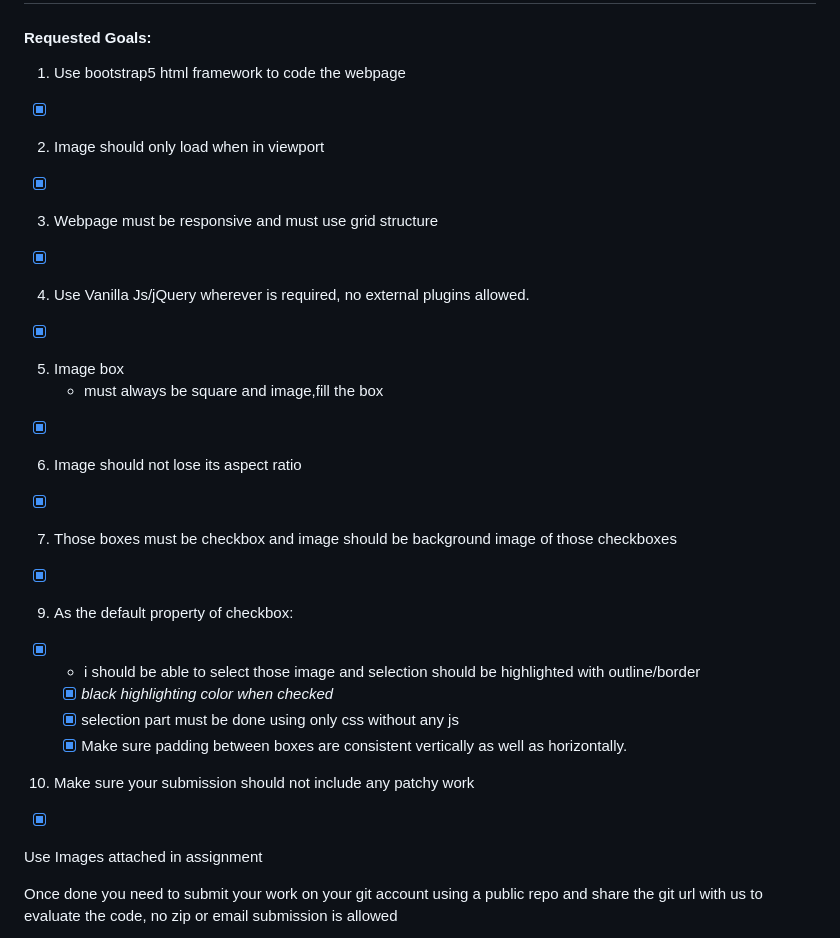
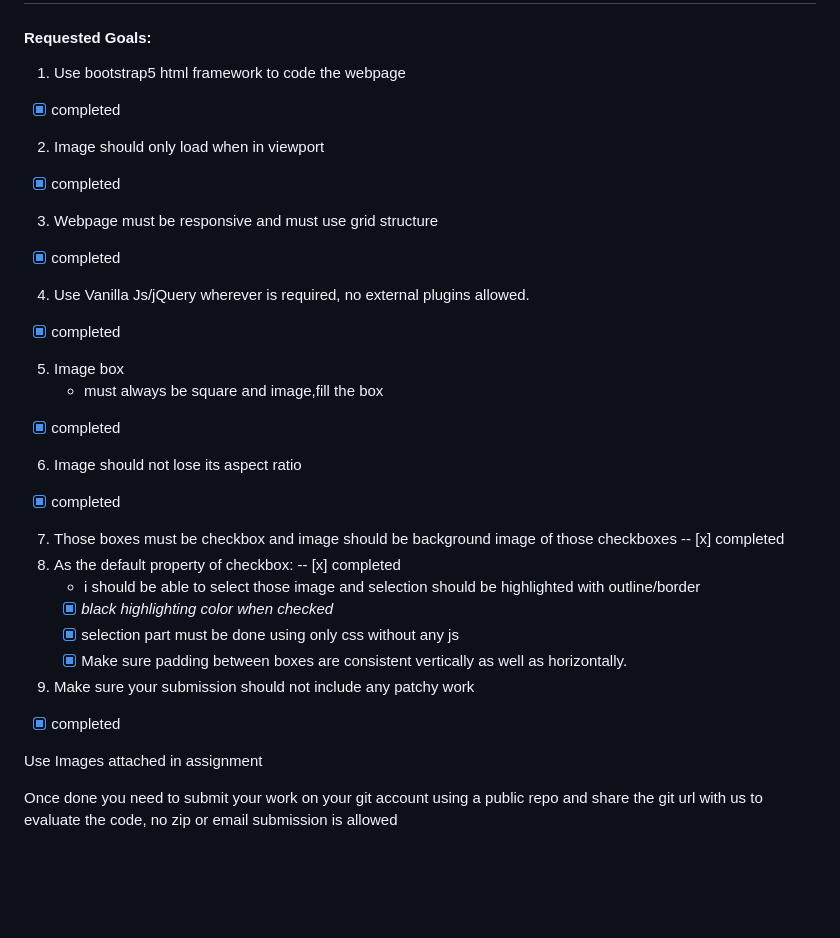
Before and after one commit to Nelson00011/bitBucket, a Markdown page: README.md, the part around the change. Drawn GitHub-style; blank space fills up the shorter version.

Commit message:
readme TODO make public

```diff
--- a/README.md
+++ b/README.md
@@ -5,29 +5,29 @@
 ## Description:
 #### Requested Goals:
 1. Use bootstrap5 html framework to code the webpage
-- [X]
+- [x] completed
 2. Image should only load when in viewport
-- [X]
+- [x] completed
 3. Webpage must be responsive and must use grid structure
-- [X]
+- [x] completed
 4. Use Vanilla Js/jQuery wherever is required, no external plugins allowed.
-- [X]
+- [x] completed
 5. Image box
     - must always be square and image,fill the box
-- [X]
+- [x] completed
 6. Image should not lose its aspect ratio
-- [X]
+- [x] completed
 7. Those boxes must be checkbox and image should be background image of those checkboxes
-- [X]
+-- [x] completed
 9. As the default property of checkbox:
-- [X]
+-- [x] completed
     - i should be able to select those image and selection should be highlighted with outline/border
     - [X] *black highlighting color when checked*
     - [X]  selection part must be done using only css without any js
     - [X]  Make sure padding between boxes are consistent vertically as well as horizontally.
 
 10. Make sure your submission should not include any patchy work
-- [X]
+- [x] completed
 
 Use Images attached in assignment
 
```
